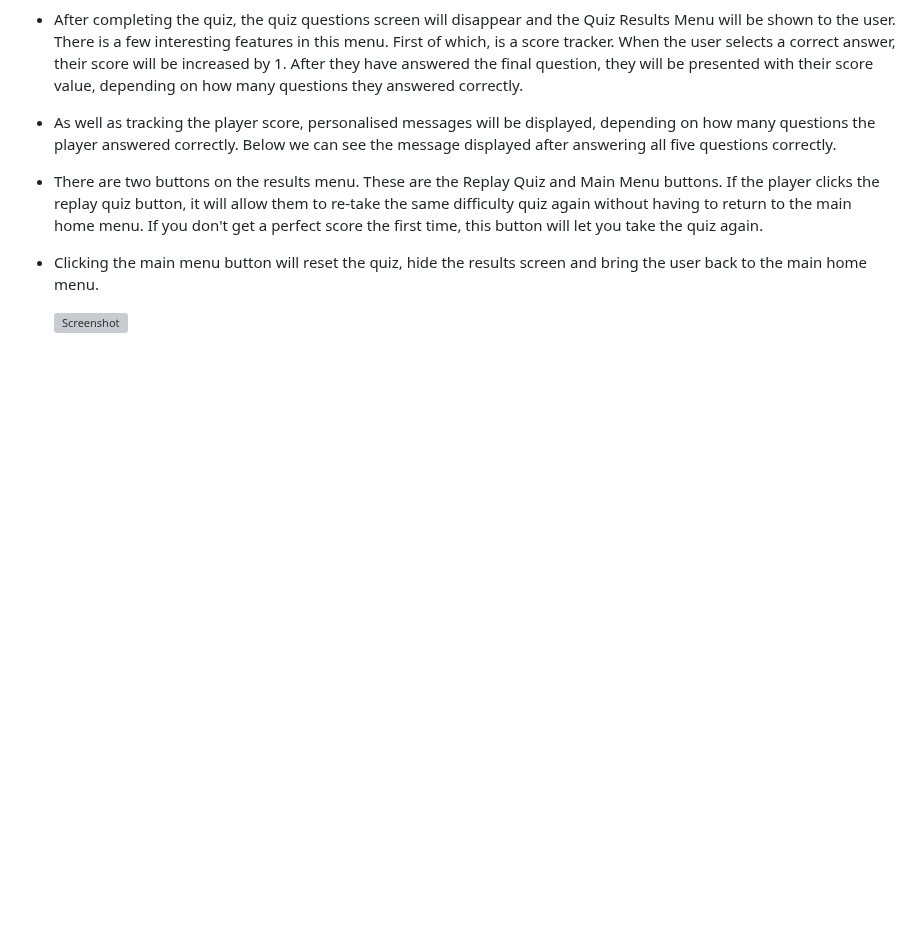
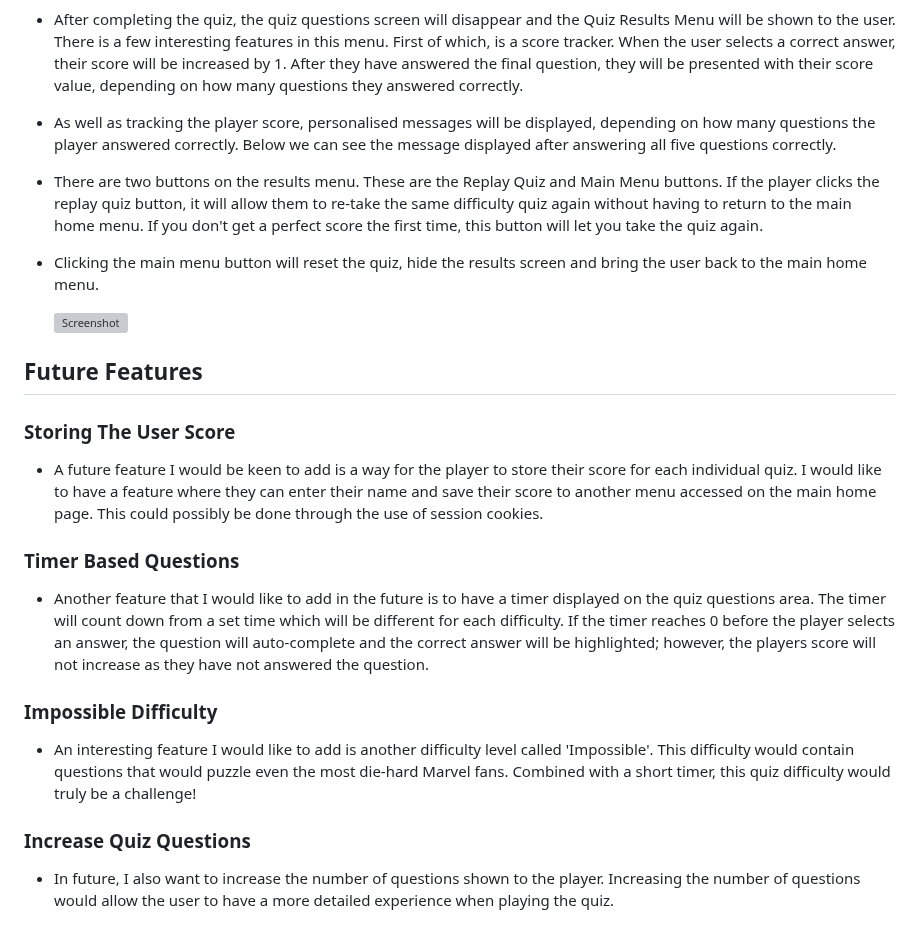
Before and after one commit to MarkD117/marvel-quiz, a Markdown page: README.md, the part around the change. Rendered like a GitHub page; blank space fills up the shorter version; grey boxes are pictures that could not be loaded.

Commit message:
Add future features section

```diff
--- a/README.md
+++ b/README.md
@@ -228,3 +228,21 @@ During the planning stages, I  created wireframes for all pages of the site. [Ba
 - Clicking the main menu button will reset the quiz, hide the results screen and bring the user back to the main home menu.
 
     ![Screenshot](documentation/quiz-results-5-correct.png)
+
+## Future Features
+
+### Storing The User Score
+
+- A future feature I would be keen to add is a way for the player to store their score for each individual quiz. I would like to have a feature where they can enter their name and save their score to another menu accessed on the main home page. This could possibly be done through the use of session cookies.
+
+### Timer Based Questions
+
+- Another feature that I would like to add in the future is to have a timer displayed on the quiz questions area. The timer will count down from a set time which will be different for each difficulty. If the timer reaches 0 before the player selects an answer, the question will auto-complete and the correct answer will be highlighted; however, the players score will not increase as they have not answered the question.
+
+### Impossible Difficulty
+
+- An interesting feature I would like to add is another difficulty level called 'Impossible'. This difficulty would contain questions that would puzzle even the most die-hard Marvel fans. Combined with a short timer, this quiz difficulty would truly be a challenge!
+
+### Increase Quiz Questions
+
+- In future, I also want to increase the number of questions shown to the player. Increasing the number of questions would allow the user to have a more detailed experience when playing the quiz.
```
